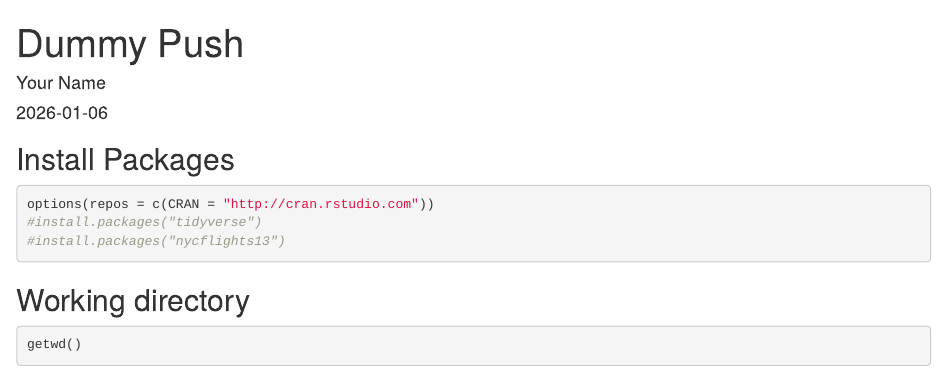
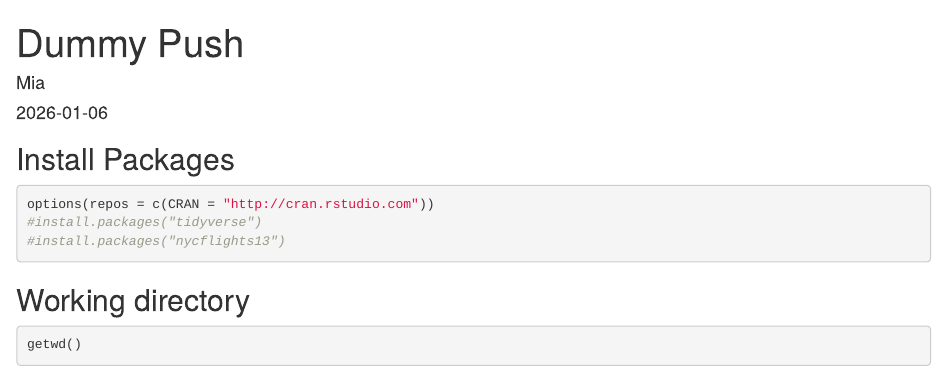
Before and after one commit to mlastres/BIS15L_W26_Mlastres, an R Markdown document (lab1/dummy_push.Rmd): the page in a window 1100 px wide, from its top. Rendered offline with R 4.5, knitr and Pandoc, with nearby package versions; some code elsewhere in the file could not run offline.

Commit message:
update dummy push

```diff
--- a/lab1/dummy_push.Rmd
+++ b/lab1/dummy_push.Rmd
@@ -1,6 +1,6 @@
 ---
 title: "Dummy Push"
-author: "Your Name"
+author: "Mia"
 date: "`r Sys.Date()`"
 output: html_document
 ---
```
